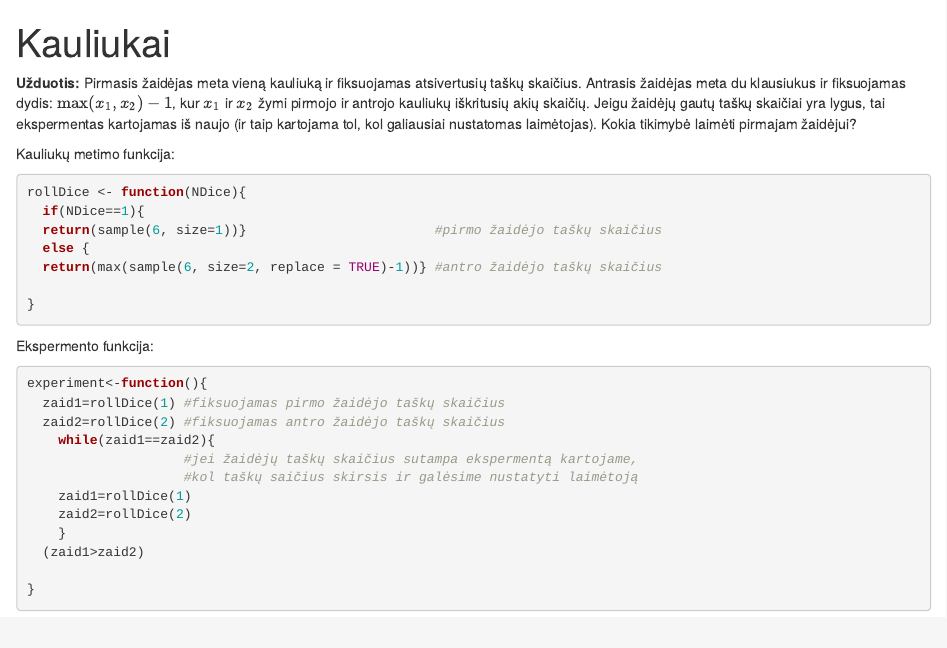
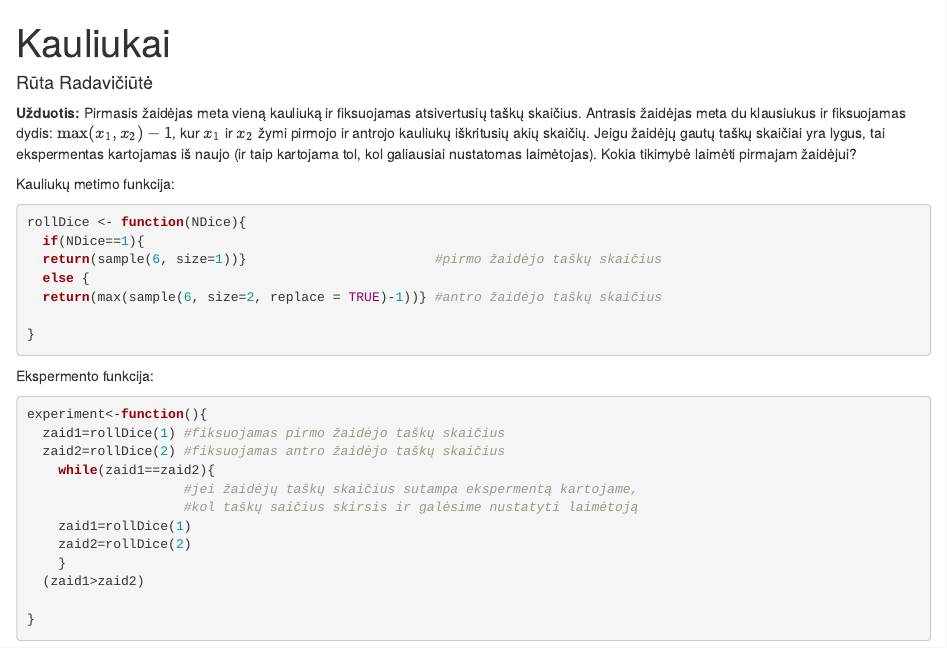
Before and after one commit to rura2316/Econometrics, an R Markdown document (task3/kauliukai.rmd): the page in a window 1100 px wide, from its top. Rendered offline with R 4.5, knitr and Pandoc, with nearby package versions; code that draws random numbers runs with fixed seeds of ours.

Commit message:
Užduotis:kauliukai

```diff
--- a/task3/kauliukai.rmd
+++ b/task3/kauliukai.rmd
@@ -1,7 +1,7 @@
 ---
 title: "Kauliukai"
 output: html_document
-authot: Rūta Radavičiūtė
+author: Rūta Radavičiūtė
 ---
 **Užduotis:**
 Pirmasis žaidėjas meta vieną kauliuką ir fiksuojamas atsivertusių taškų skaičius. Antrasis žaidėjas meta du klausiukus ir fiksuojamas dydis: $\max(x_1, x_2)-1$, kur $x_1$ ir $x_2$ žymi pirmojo ir antrojo kauliukų iškritusių akių skaičių. Jeigu žaidėjų gautų taškų skaičiai yra lygus, tai ekspermentas kartojamas iš naujo (ir taip kartojama tol, kol galiausiai nustatomas laimėtojas). Kokia tikimybė laimėti pirmajam žaidėjui?
```
